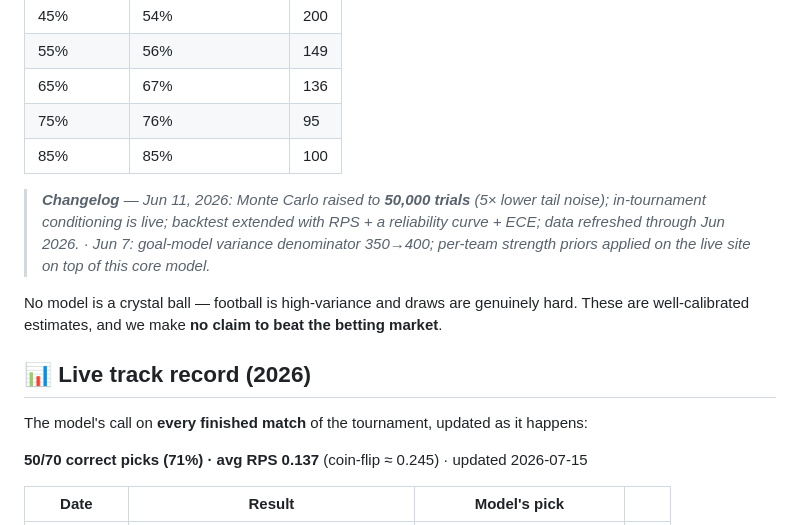
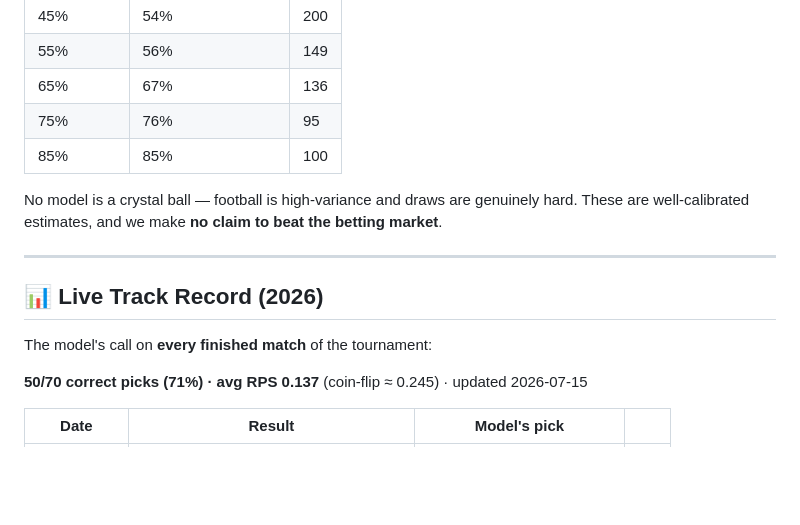
Before and after one commit to San9Man/Football-World-Cup-Prediction, a Markdown page: README.md, the part around one of its changes. Drawn GitHub-style; blank space fills up the shorter version.

```diff
--- a/README.md
+++ b/README.md
@@ -90,17 +47,14 @@ probability the model issued across the out-of-sample matches:
 | 75% | 76% | 95 |
 | 85% | 85% | 100 |
 
-> _**Changelog** — Jun 11, 2026: Monte Carlo raised to **50,000 trials** (5× lower tail noise);
-> in-tournament conditioning is live; backtest extended with RPS + a reliability curve + ECE;
-> data refreshed through Jun 2026. · Jun 7: goal-model variance denominator 350→400; per-team
-> strength priors applied on the live site on top of this core model._
-
 No model is a crystal ball — football is high-variance and draws are genuinely hard. These are
 well-calibrated estimates, and we make **no claim to beat the betting market**.
 
-## 📊 Live track record (2026)
+---
 
-The model's call on **every finished match** of the tournament, updated as it happens:
+## 📊 Live Track Record (2026)
+
+The model's call on **every finished match** of the tournament:
 
 <!-- TRACK-RECORD:START -->
 **50/70 correct picks (71%) · avg RPS 0.137** (coin-flip ≈ 0.245) · updated 2026-07-15
```
Also changed, not shown: other parts of README.md (+45 -100 lines).
